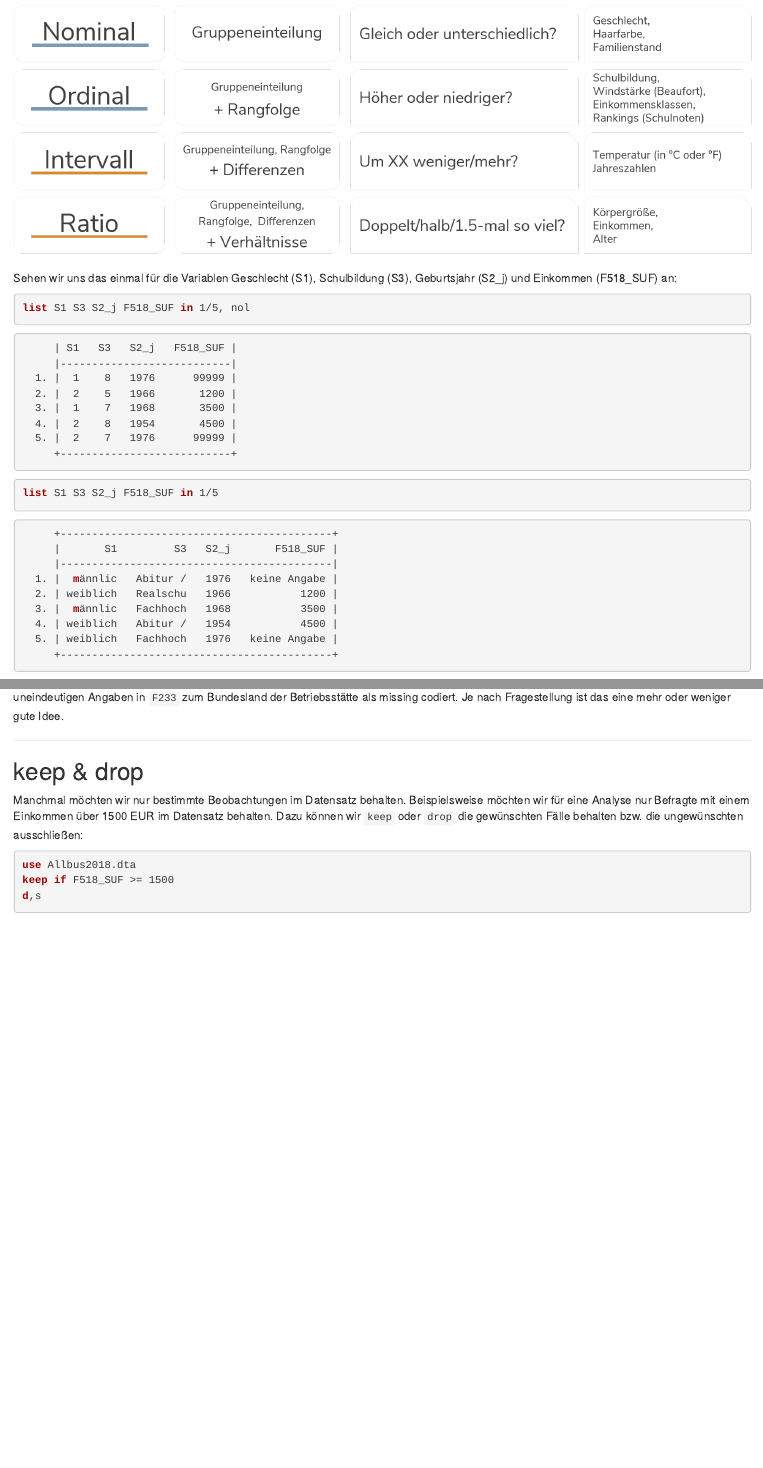
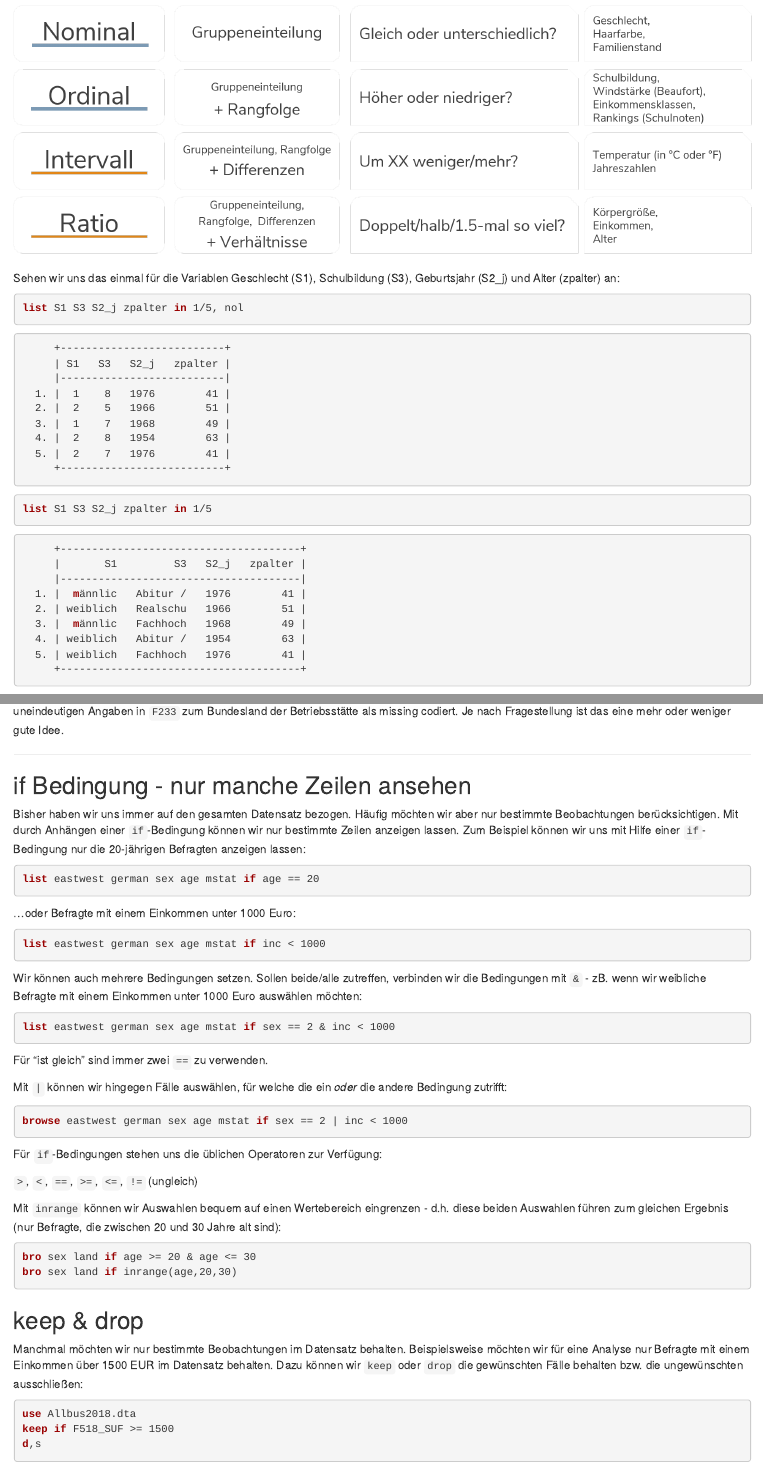
Before and after one commit to filius23/StataBIBB, an R Markdown document (02-Datensaetze.Rmd): the page in a window 1100 px wide, from 2610 px down, and a second part further down, joined at a grey line. Rendered offline with R 4.5, knitr and Pandoc, with nearby package versions; drawn as R Markdown's standard HTML page in place of the format the file asks for.

Commit message:
kap1 ready, kap2 anpassungen

````diff
--- a/02-Datensaetze.Rmd
+++ b/02-Datensaetze.Rmd
@@ -165,38 +165,39 @@ Innerhalb der kategorialen Merkmale wird wiederum zwischen nominaler und ordinal
 knitr::include_graphics("./pics/02_Skalenniveau.png")
 ```
 
-Sehen wir uns das einmal für die Variablen Geschlecht (S1), Schulbildung (S3), Geburtsjahr (S2_j) und Einkommen (F518_SUF) an:
+Sehen wir uns das einmal für die Variablen Geschlecht (S1), Schulbildung (S3), Geburtsjahr (S2_j) und Alter (zpalter) an:
 
 ```{stata skal_list, eval = F}
-list S1 S3 S2_j F518_SUF in 1/5, nol
+list S1 S3 S2_j zpalter in 1/5, nol
 ```
 
 ```{stata skal_list2, eval = F}
-     | S1   S3   S2_j   F518_SUF |
-     |---------------------------|
-  1. |  1    8   1976      99999 |
-  2. |  2    5   1966       1200 |
-  3. |  1    7   1968       3500 |
-  4. |  2    8   1954       4500 |
-  5. |  2    7   1976      99999 |
-     +---------------------------+
+     +--------------------------+
+     | S1   S3   S2_j   zpalter |
+     |--------------------------|
+  1. |  1    8   1976        41 |
+  2. |  2    5   1966        51 |
+  3. |  1    7   1968        49 |
+  4. |  2    8   1954        63 |
+  5. |  2    7   1976        41 |
+     +--------------------------+
 ```
 
 
 ```{stata skal_list3, eval = F}
-list S1 S3 S2_j F518_SUF in 1/5
+list S1 S3 S2_j zpalter in 1/5
 ```
 
 ```{stata skal_list4, eval = F}
-     +-------------------------------------------+
-     |       S1         S3   S2_j       F518_SUF |
-     |-------------------------------------------|
-  1. |  männlic   Abitur /   1976   keine Angabe |
-  2. | weiblich   Realschu   1966           1200 |
-  3. |  männlic   Fachhoch   1968           3500 |
-  4. | weiblich   Abitur /   1954           4500 |
-  5. | weiblich   Fachhoch   1976   keine Angabe |
-     +-------------------------------------------+
+     +--------------------------------------+
+     |       S1         S3   S2_j   zpalter |
+     |--------------------------------------|
+  1. |  männlic   Abitur /   1976        41 |
+  2. | weiblich   Realschu   1966        51 |
+  3. |  männlic   Fachhoch   1968        49 |
+  4. | weiblich   Abitur /   1954        63 |
+  5. | weiblich   Fachhoch   1976        41 |
+     +--------------------------------------+
 ```
 
 Literaturtipps:
@@ -290,6 +291,41 @@ Hinweis: welche Angaben als Missing definiert werden sollen, ist teilweise von d
 <!-- *Hinweis:* In diesem Skript werden wir meistens die fehlenden Werte mit `keep` oder `drop` löschen. Dies geht häufig schneller und wir kommen schneller zum Rechnen. In der Praxis empfiehlt es sich aber, die Missings wirklich mit `.` zu kennzeichnen und mit `mdesc` genauer zu betrachten, bevor sie gänzlich aus dem Speicher gelöscht werden. -->
 
 ****
+
+## if Bedingung - nur manche Zeilen ansehen
+
+Bisher haben wir uns immer auf den gesamten Datensatz bezogen.
+Häufig möchten wir aber nur bestimmte Beobachtungen berücksichtigen.
+Mit durch Anhängen einer `if`-Bedingung können wir nur bestimmte Zeilen anzeigen lassen. Zum Beispiel können wir uns mit Hilfe einer `if`-Bedingung nur die 20-jährigen Befragten anzeigen lassen:
+```{stata if1, eval = F}
+list eastwest german sex age mstat if age == 20
+```
+
+...oder Befragte mit einem Einkommen unter 1000 Euro:
+```{stata if2, eval = F}
+list eastwest german sex age mstat if inc < 1000
+```
+
+Wir können auch mehrere Bedingungen setzen. Sollen beide/alle zutreffen, verbinden wir die Bedingungen mit `&` - zB. wenn wir weibliche Befragte mit einem Einkommen unter 1000 Euro auswählen möchten:
+```{stata if3, eval = F}
+list eastwest german sex age mstat if sex == 2 & inc < 1000
+```
+Für "ist gleich" sind immer zwei `==` zu verwenden.
+
+Mit `|` können wir hingegen Fälle auswählen, für welche die ein *oder* die andere Bedingung zutrifft:
+```{stata if4, eval = F}
+browse eastwest german sex age mstat if sex == 2 | inc < 1000
+```
+
+Für `if`-Bedingungen stehen uns die üblichen Operatoren zur Verfügung:
+
+`>`, `<`, `==`, `>=`, `<=`, `!=` (ungleich)
+
+Mit `inrange` können wir Auswahlen bequem auf einen Wertebereich eingrenzen - d.h. diese beiden Auswahlen führen zum gleichen Ergebnis (nur Befragte, die zwischen 20 und 30 Jahre alt sind):
+```{stata browse_if, eval = F}
+bro sex land if age >= 20 & age <= 30
+bro sex land if inrange(age,20,30)
+```
 
 
 ## keep & drop
--- a/_bookdown.yml
+++ b/_bookdown.yml
@@ -4,4 +4,4 @@ output_dir: "docs"
 language:
   ui:
     chapter_name: ""
-rmd_files: ['index.Rmd','01-IntroI.Rmd','02-Datensaetze.Rmd']
+rmd_files: ['index.Rmd','01-IntroI.Rmd','02-Datensaetze.Rmd','98-test.Rmd']
````
Also changed, not shown: 01-IntroI.Rmd (+7 -11 lines), 98-test.Rmd (added, +13 -0 lines), docs/reference-keys.txt, docs/search_index.json, 02-Datensaetze.Rmd (2 more changed lines), 3 other files.
